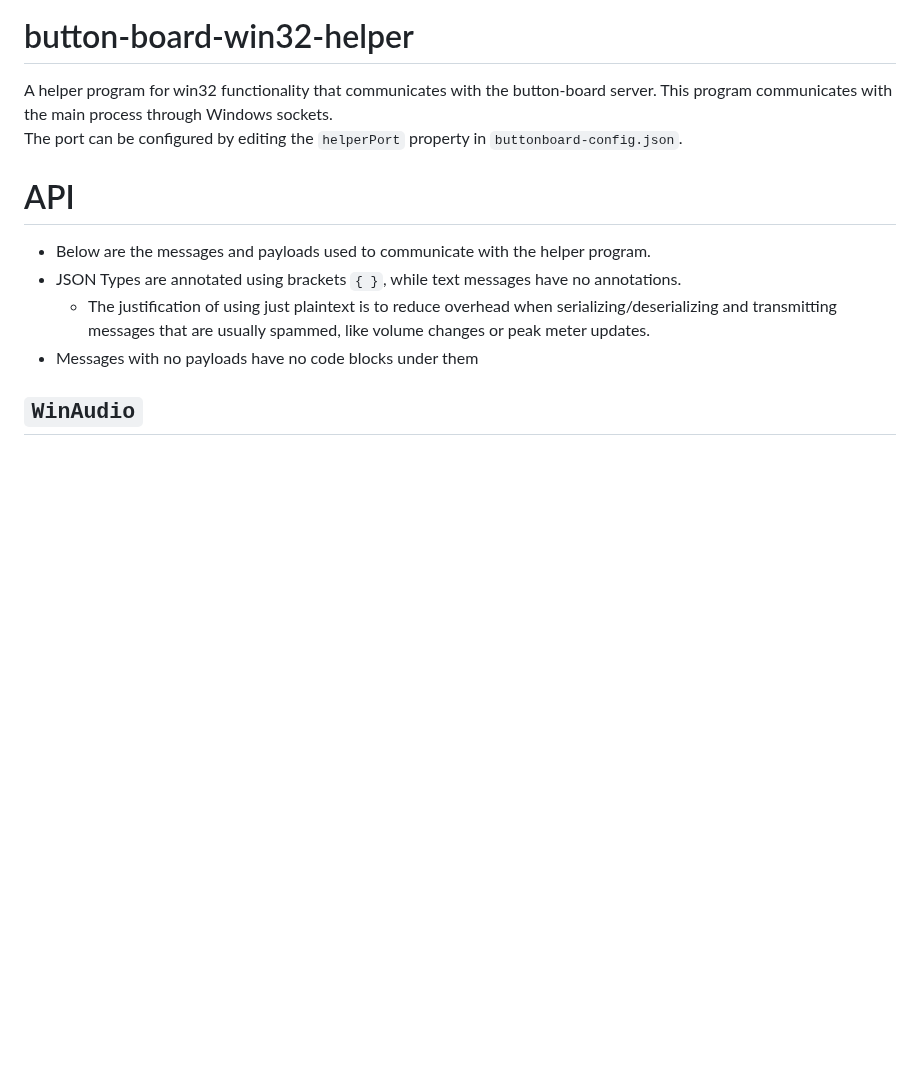
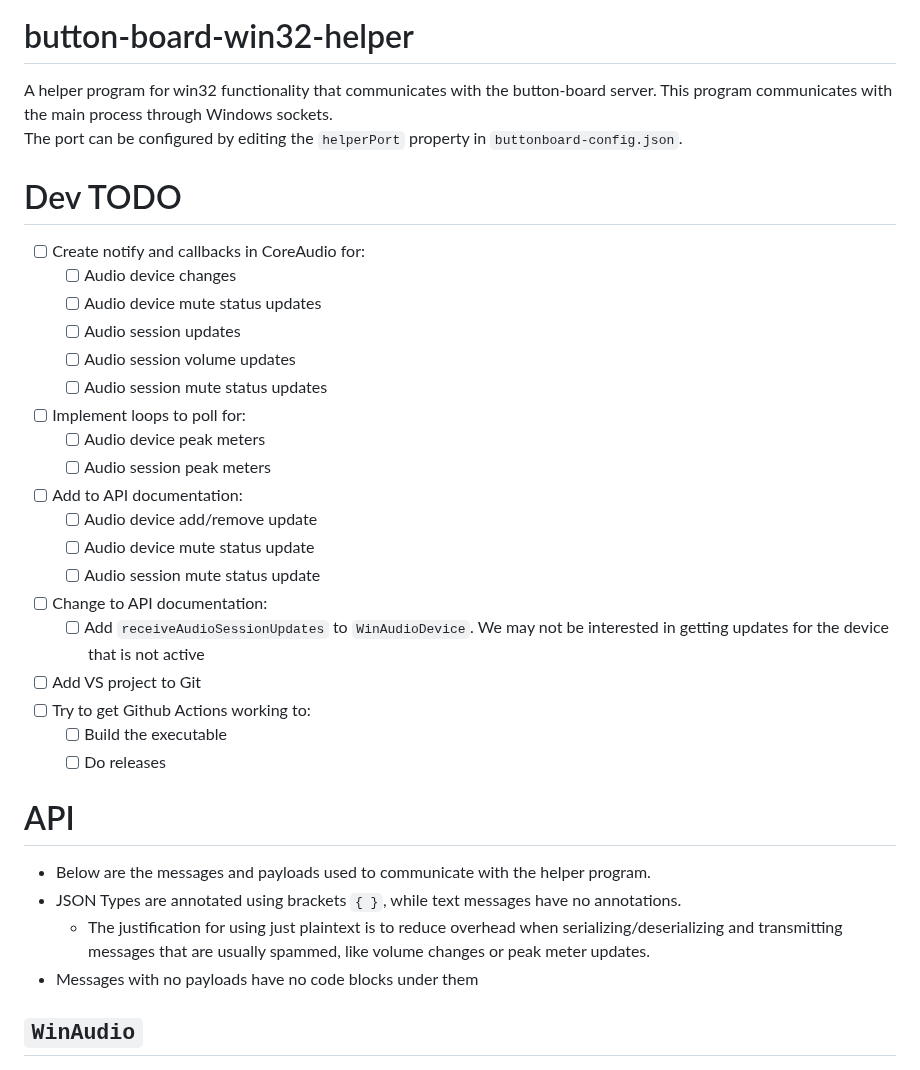
Before and after one commit to kkps-d/button-board-win32-helper, a Markdown page: README.md, the part around the change. Rendered like a GitHub page; blank space fills up the shorter version.

Commit message:
Update README.md and added TODO

```diff
--- a/README.md
+++ b/README.md
@@ -2,10 +2,31 @@
 A helper program for win32 functionality that communicates with the button-board server. This program communicates with the main process through Windows sockets.
 The port can be configured by editing the `helperPort` property in `buttonboard-config.json`.
 
+# Dev TODO
+- [ ] Create notify and callbacks in CoreAudio for:
+  - [ ] Audio device changes
+  - [ ] Audio device mute status updates
+  - [ ] Audio session updates
+  - [ ] Audio session volume updates
+  - [ ] Audio session mute status updates
+- [ ] Implement loops to poll for:
+  - [ ] Audio device peak meters
+  - [ ] Audio session peak meters
+- [ ] Add to API documentation:
+  - [ ] Audio device add/remove update
+  - [ ] Audio device mute status update
+  - [ ] Audio session mute status update
+- [ ] Change to API documentation:
+  - [ ] Add `receiveAudioSessionUpdates` to `WinAudioDevice`. We may not be interested in getting updates for the device that is not active
+- [ ] Add VS project to Git
+- [ ] Try to get Github Actions working to:
+  - [ ] Build the executable
+  - [ ] Do releases
+
 # API
 - Below are the messages and payloads used to communicate with the helper program.
 - JSON Types are annotated using brackets `{ }`, while text messages have no annotations.
-  - The justification of using just plaintext is to reduce overhead when serializing/deserializing and transmitting messages that are usually spammed, like volume changes or peak meter updates.
+  - The justification for using just plaintext is to reduce overhead when serializing/deserializing and transmitting messages that are usually spammed, like volume changes or peak meter updates.
 - Messages with no payloads have no code blocks under them
 
 ## `WinAudio`
```
